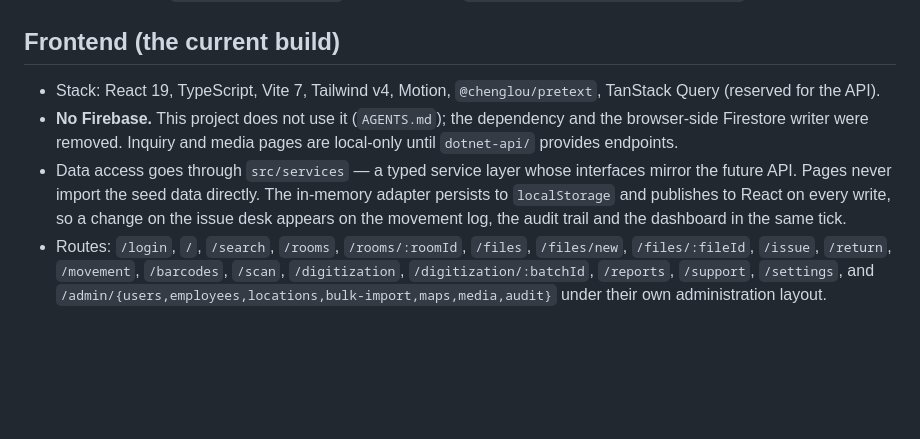
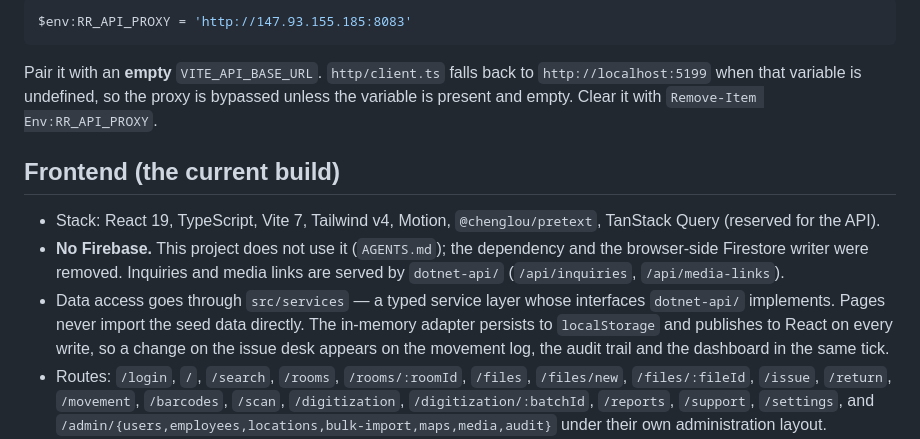
Before and after one commit to j1qwerty/recordroom, a Markdown page: README.md, the part around one of its changes. Rendered like a GitHub page; blank space fills up the shorter version.

````diff
--- a/README.md
+++ b/README.md
@@ -24,12 +112,21 @@ digitization batches, reports, audit.
+```powershell
+$env:RR_API_PROXY = 'http://147.93.155.185:8083'
+```
+
+Pair it with an **empty** `VITE_API_BASE_URL`. `http/client.ts` falls back to
+`http://localhost:5199` when that variable is undefined, so the proxy is bypassed
+unless the variable is present and empty. Clear it with
+`Remove-Item Env:RR_API_PROXY`.
+
 ## Frontend (the current build)
 
 - Stack: React 19, TypeScript, Vite 7, Tailwind v4, Motion,
   `@chenglou/pretext`, TanStack Query (reserved for the API).
 - **No Firebase.** This project does not use it (`AGENTS.md`); the dependency
-  and the browser-side Firestore writer were removed. Inquiry and media pages
-  are local-only until `dotnet-api/` provides endpoints.
+  and the browser-side Firestore writer were removed. Inquiries and media links
+  are served by `dotnet-api/` (`/api/inquiries`, `/api/media-links`).
 - Data access goes through `src/services` — a typed service layer whose
-  interfaces mirror the future API. Pages never import the seed data directly.
+  interfaces `dotnet-api/` implements. Pages never import the seed data directly.
   The in-memory adapter persists to `localStorage` and publishes to React on
   every write, so a change on the issue desk appears on the movement log, the
   audit trail and the dashboard in the same tick.
````
Also changed, not shown: other parts of README.md (+88 -0 lines).
